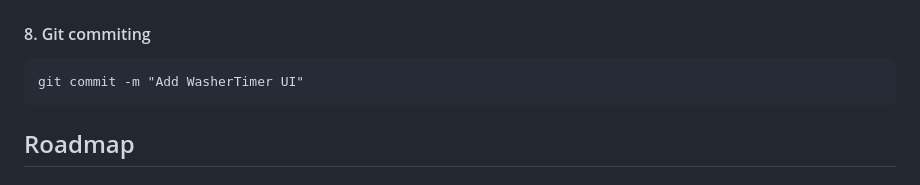
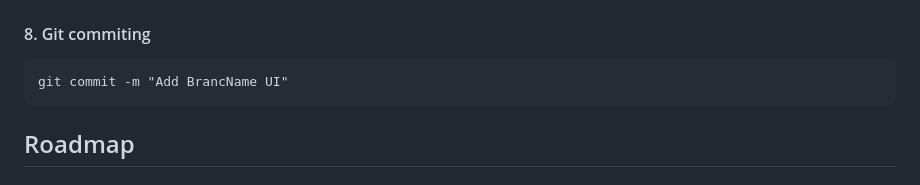
Before and after one commit to RyanKeleher/DormWash, a Markdown page: README.md, the part around the change. Drawn GitHub-style.

````diff
--- a/README.md
+++ b/README.md
@@ -103,7 +103,7 @@ git add WasherTimerView.swift DormWash.swift
 ## Commit
 #### 8. Git commiting
 ```
-git commit -m "Add WasherTimer UI"
+git commit -m "Add BrancName UI"
 ```
 ## Roadmap
 #### Next steps for the group:
````
